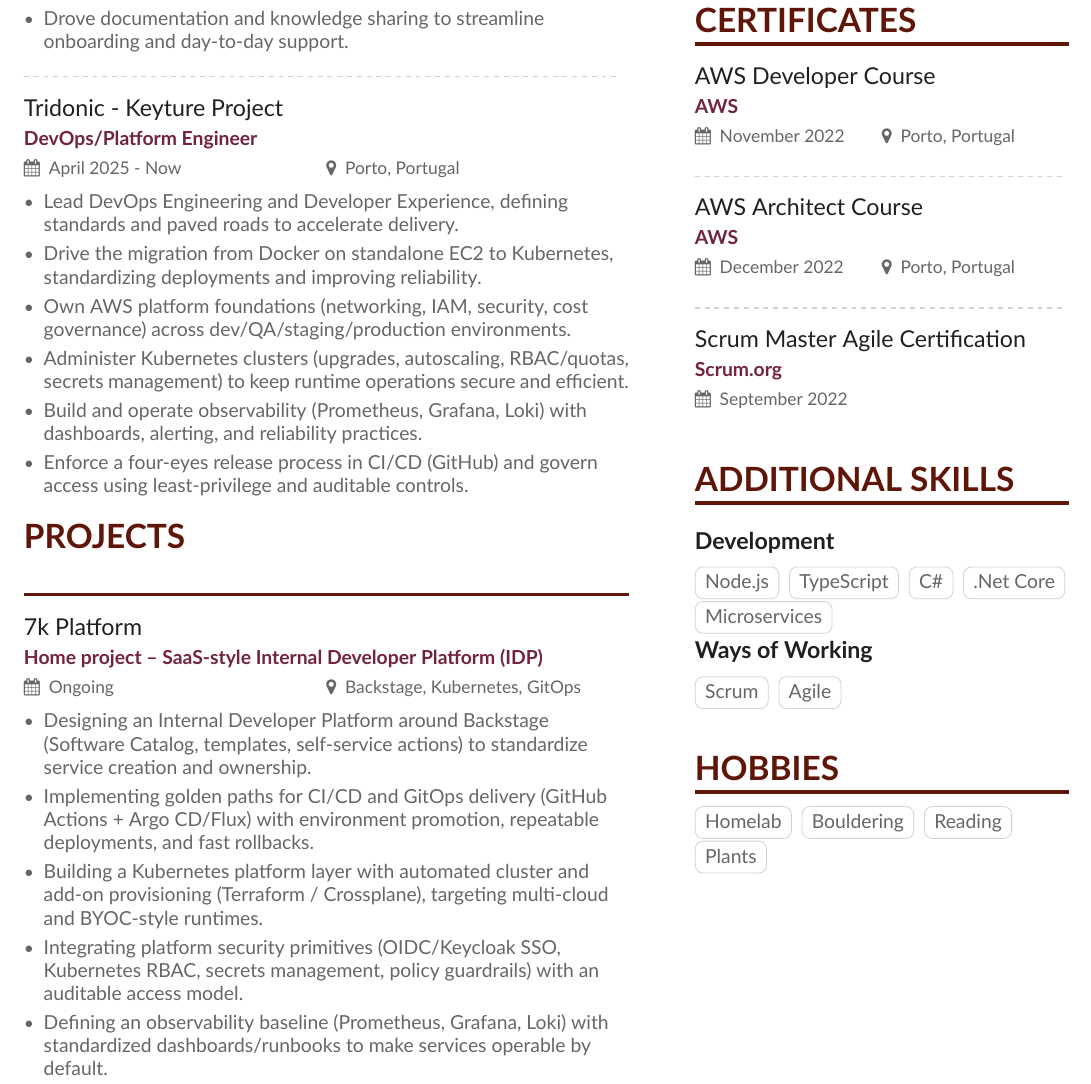
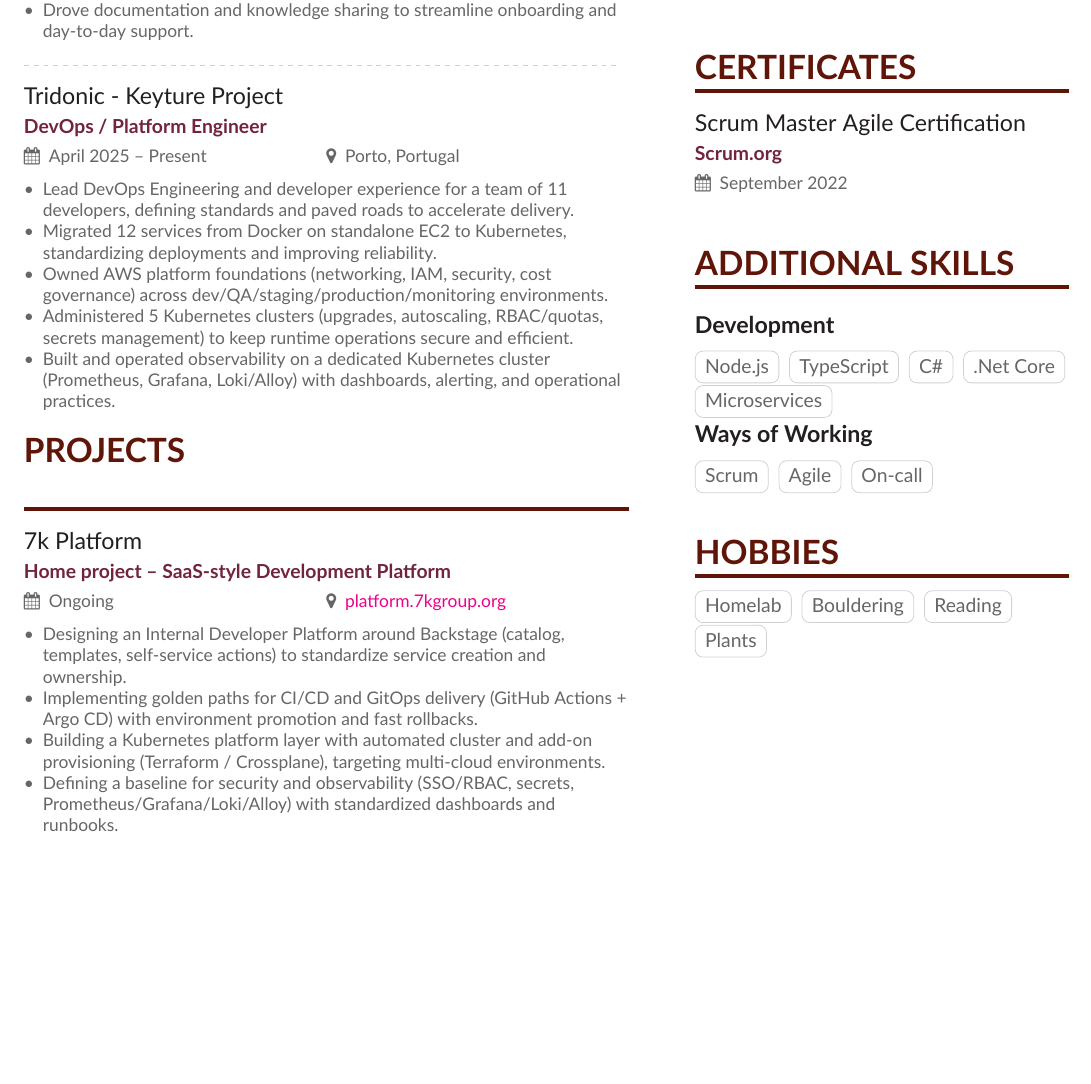
Before and after one commit to joaodss2/CV, a LaTeX CV (main.tex, which reads page2sidebar.tex): part of page 2 of 2, cut so that both start at the same text, the shorter picture padded with empty space. Compiled offline with XeLaTeX.

Commit message:
update CV

```diff
--- a/main.tex
+++ b/main.tex
@@ -45,6 +45,9 @@
 \usepackage[default]{lato}
 \usepackage{CJKutf8}
 \usepackage{fontawesome}
+\usepackage{enumitem}
+\setlist[itemize]{leftmargin=*,nosep}
+\AtBeginEnvironment{itemize}{\small}
 %\newcommand\faSkype{{\FA\symbol{"F17E}}}
 % If using xelatex or lualatex:
 % \setmainfont{Lato}
@@ -146,25 +149,23 @@ Platform \& DevOps Engineer with 7 years of experience building cloud-native pla
 \divider
 
 
-\cvevent{Tridonic - Keyture Project}{DevOps/Platform Engineer}{April 2025 - Now}{Porto, Portugal}
+\cvevent{Tridonic - Keyture Project}{DevOps / Platform Engineer}{April 2025 -- Present}{Porto, Portugal}
 \begin{itemize}
-  \item Lead DevOps Engineering and Developer Experience, defining standards and paved roads to accelerate delivery.
-  \item Drive the migration from Docker on standalone EC2 to Kubernetes, standardizing deployments and improving reliability.
-  \item Own AWS platform foundations (networking, IAM, security, cost governance) across dev/QA/staging/production environments.
-  \item Administer Kubernetes clusters (upgrades, autoscaling, RBAC/quotas, secrets management) to keep runtime operations secure and efficient.
-  \item Build and operate observability (Prometheus, Grafana, Loki) with dashboards, alerting, and reliability practices.
-  \item Enforce a four-eyes release process in CI/CD (GitHub) and govern access using least-privilege and auditable controls.
+  \item Lead DevOps Engineering and developer experience for a team of 11 developers, defining standards and paved roads to accelerate delivery.
+  \item Migrated 12 services from Docker on standalone EC2 to Kubernetes, standardizing deployments and improving reliability.
+  \item Owned AWS platform foundations (networking, IAM, security, cost governance) across dev/QA/staging/production/monitoring environments.
+  \item Administered 5 Kubernetes clusters (upgrades, autoscaling, RBAC/quotas, secrets management) to keep runtime operations secure and efficient.
+  \item Built and operated observability on a dedicated Kubernetes cluster (Prometheus, Grafana, Loki/Alloy) with dashboards, alerting, and operational practices.
 
 \end{itemize}
 
 \divider
 \cvsection{Projects}
 
-\cvevent{7k Platform}{Home project \textendash{} SaaS-style Internal Developer Platform (IDP)}{Ongoing}{Backstage, Kubernetes, GitOps}
+\cvevent{7k Platform}{Home project \textendash{} SaaS-style Development Platform}{Ongoing}{\href{https://platform.7kgroup.org/}{platform.7kgroup.org}}
 \begin{itemize}
-  \item Designing an Internal Developer Platform around Backstage (Software Catalog, templates, self-service actions) to standardize service creation and ownership.
-  \item Implementing golden paths for CI/CD and GitOps delivery (GitHub Actions + Argo CD/Flux) with environment promotion, repeatable deployments, and fast rollbacks.
-  \item Building a Kubernetes platform layer with automated cluster and add-on provisioning (Terraform / Crossplane), targeting multi-cloud and BYOC-style runtimes.
-  \item Integrating platform security primitives (OIDC/Keycloak SSO, Kubernetes RBAC, secrets management, policy guardrails) with an auditable access model.
-  \item Defining an observability baseline (Prometheus, Grafana, Loki) with standardized dashboards/runbooks to make services operable by default.
+  \item Designing an Internal Developer Platform around Backstage (catalog, templates, self-service actions) to standardize service creation and ownership.
+  \item Implementing golden paths for CI/CD and GitOps delivery (GitHub Actions + Argo CD) with environment promotion and fast rollbacks.
+  \item Building a Kubernetes platform layer with automated cluster and add-on provisioning (Terraform / Crossplane), targeting multi-cloud environments.
+  \item Defining a baseline for security and observability (SSO/RBAC, secrets, Prometheus/Grafana/Loki/Alloy) with standardized dashboards and runbooks.
 \end{itemize}
--- a/page2sidebar.tex
+++ b/page2sidebar.tex
@@ -7,12 +7,6 @@
 
 \vspace{4mm}
 \cvsection{Certificates}
-
-\cvevent{AWS Developer Course}{AWS}{November 2022}{Porto, Portugal}
-\divider
-
-\cvevent{AWS Architect Course}{AWS}{December 2022}{Porto, Portugal}
-\divider
 
 \cvevent{Scrum Master Agile Certification}{Scrum.org}{September 2022}{}
 
@@ -29,6 +23,7 @@
 \cvsubsection{Ways of Working}
 \cvtag{Scrum}
 \cvtag{Agile}
+\cvtag{On-call}
 
 \vspace{4mm}
 \cvsection{Hobbies}
```
Also changed, not shown: page1sidebar.tex (+4 -4 lines), main.tex (15 more changed lines).
